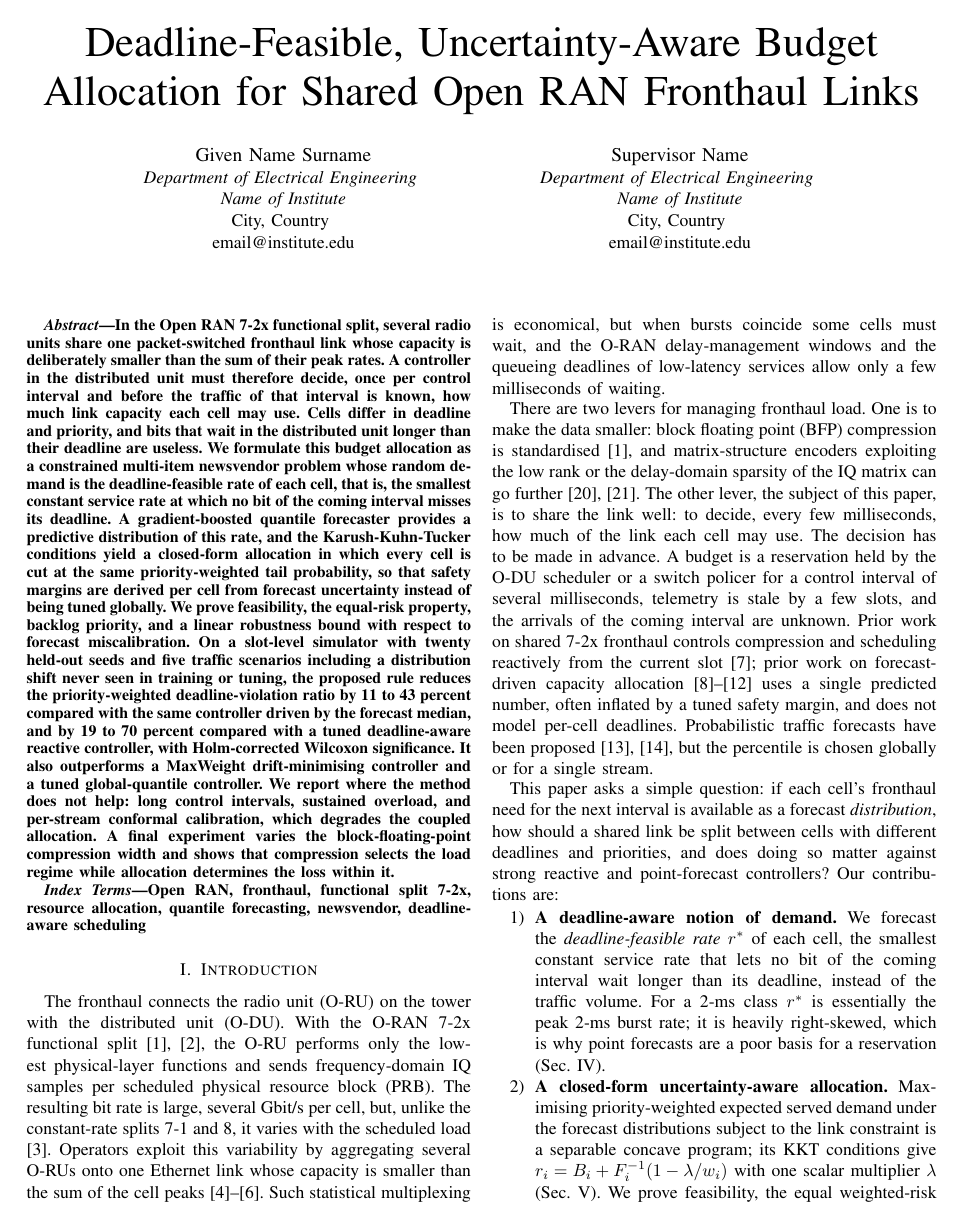
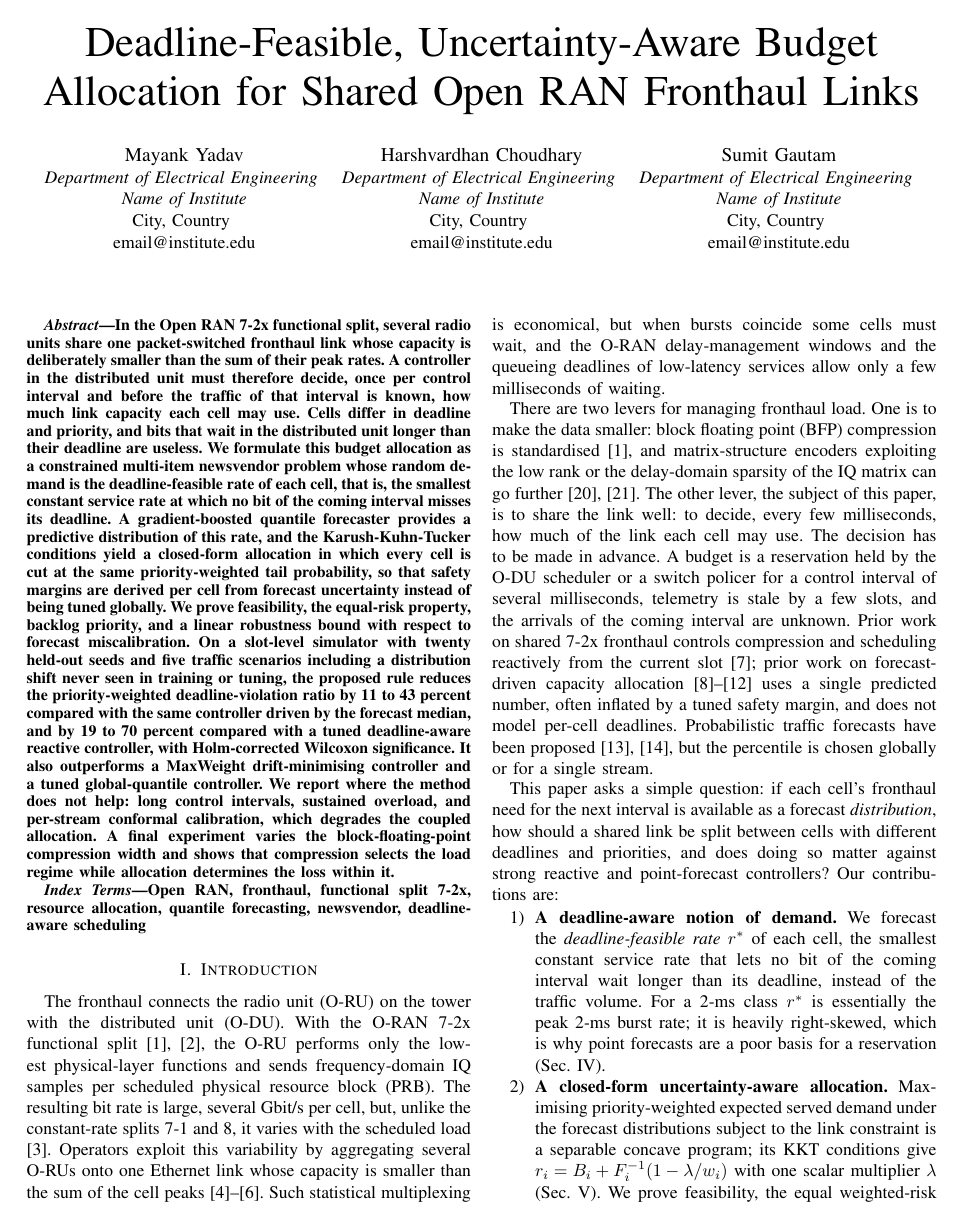
Before and after one commit to Harshvardhan-To1/BTP, a LaTeX paper (paper/main.tex): page 1 of 8. Compiled offline with pdfLaTeX.

Commit message:
Set author block (Yadav, Choudhary, Gautam); remove negative zero in paired table
Co-authored-by: Harshvardhan Choudhary <Harshvardhan-To1@users.noreply.github.com>

```diff
--- a/paper/main.tex
+++ b/paper/main.tex
@@ -18,13 +18,19 @@
 
 \title{Deadline-Feasible, Uncertainty-Aware Budget Allocation for Shared Open RAN Fronthaul Links}
 
-\author{\IEEEauthorblockN{Given Name Surname}
+\author{\IEEEauthorblockN{Mayank Yadav}
 \IEEEauthorblockA{\textit{Department of Electrical Engineering} \\
 \textit{Name of Institute}\\
 City, Country \\
 email@institute.edu}
 \and
-\IEEEauthorblockN{Supervisor Name}
+\IEEEauthorblockN{Harshvardhan Choudhary}
+\IEEEauthorblockA{\textit{Department of Electrical Engineering} \\
+\textit{Name of Institute}\\
+City, Country \\
+email@institute.edu}
+\and
+\IEEEauthorblockN{Sumit Gautam}
 \IEEEauthorblockA{\textit{Department of Electrical Engineering} \\
 \textit{Name of Institute}\\
 City, Country \\
```
Also changed, not shown: paper/generated/tab_paired.tex (+1 -1 lines), paper/main_standalone.tex (+9 -3 lines), paper/main.pdf, 1 other file.
